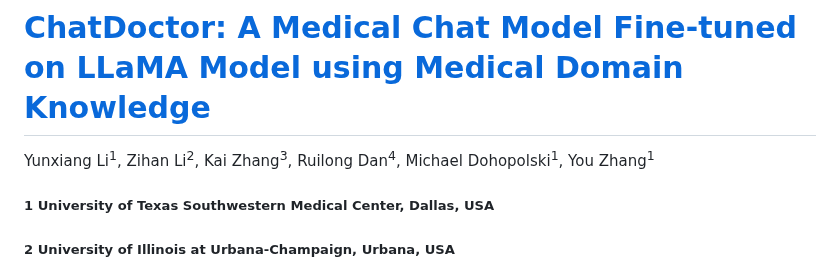
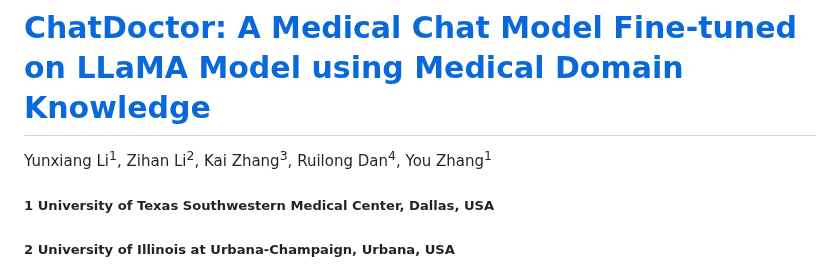
Before and after one commit to Kent0n-Li/ChatDoctor, a Markdown page: README.md, the part around the change. Rendered like a GitHub page.

```diff
--- a/README.md
+++ b/README.md
@@ -4,7 +4,7 @@
 
 
 # [ChatDoctor: A Medical Chat Model Fine-tuned on LLaMA Model using Medical Domain Knowledge](https://www.yunxiangli.top/ChatDoctor/)
-Yunxiang Li<sup>1</sup>, Zihan Li<sup>2</sup>, Kai Zhang<sup>3</sup>, Ruilong Dan<sup>4</sup>, Michael Dohopolski<sup>1</sup>, You Zhang<sup>1</sup>
+Yunxiang Li<sup>1</sup>, Zihan Li<sup>2</sup>, Kai Zhang<sup>3</sup>, Ruilong Dan<sup>4</sup>, You Zhang<sup>1</sup>
 <h5>1 University of Texas Southwestern Medical Center, Dallas, USA</h5>
 <h5>2 University of Illinois at Urbana-Champaign, Urbana, USA</h5>
 <h5>3 Ohio State University, Columbus, USA</h5>
```
